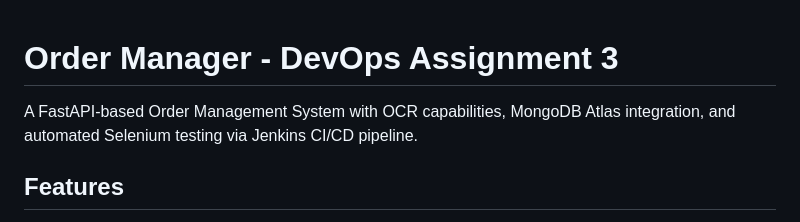
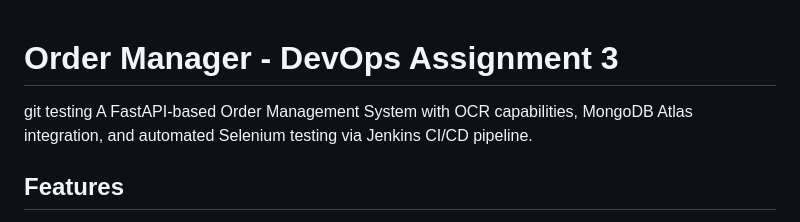
Before and after one commit to Mohibullah16/assign3Devops, a Markdown page: README.md, the part around the change. GitHub-like rendering.

Commit message:
test build

```diff
--- a/README.md
+++ b/README.md
@@ -1,5 +1,6 @@
 # Order Manager - DevOps Assignment 3
 
+git testing
 A FastAPI-based Order Management System with OCR capabilities, MongoDB Atlas integration, and automated Selenium testing via Jenkins CI/CD pipeline.
 
 ## Features
```
